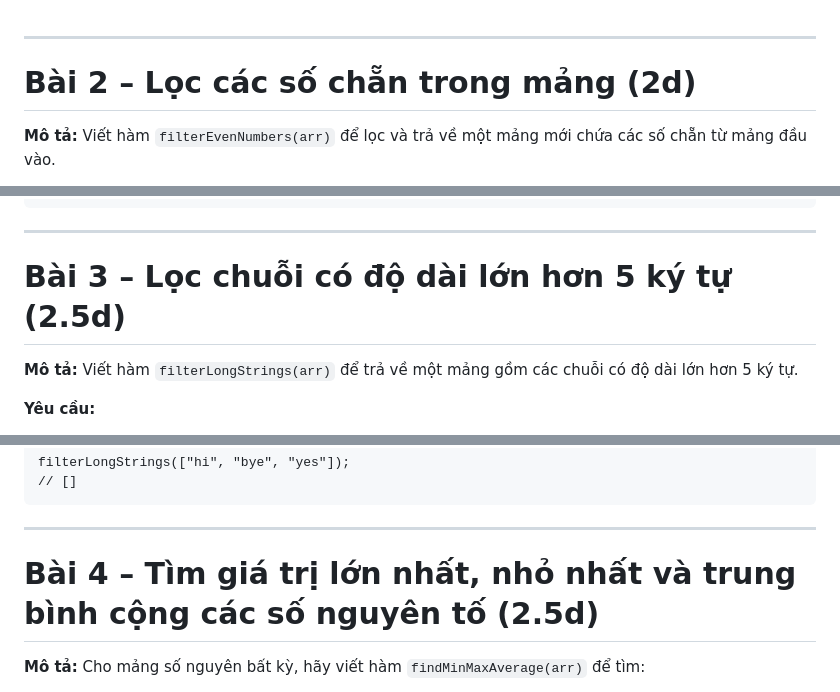
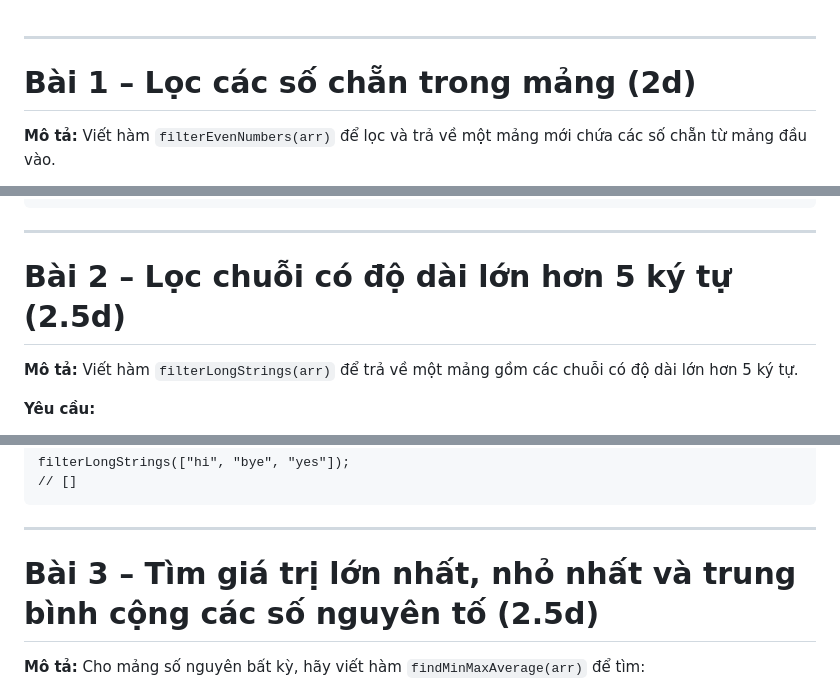
Before and after one commit to phuongbm2580/BTVN-FS25091, a Markdown page: Task12.md, 3 parts joined by grey strips. GitHub-like rendering.

Commit message:
update Task12

```diff
--- a/Task12.md
+++ b/Task12.md
@@ -1,7 +1,7 @@
 
 ---
 
-# **Bài 2 – Lọc các số chẵn trong mảng** (2d)
+# **Bài 1 – Lọc các số chẵn trong mảng** (2d)
 
 **Mô tả:**
 Viết hàm `filterEvenNumbers(arr)` để lọc và trả về một mảng mới chứa các số chẵn từ mảng đầu vào.
@@ -32,7 +32,7 @@ filterEvenNumbers([-2, -1, 0, 1, 2]);       // [-2, 0, 2]
 
 ---
 
-# **Bài 3 – Lọc chuỗi có độ dài lớn hơn 5 ký tự** (2.5d)
+# **Bài 2 – Lọc chuỗi có độ dài lớn hơn 5 ký tự** (2.5d)
 
 **Mô tả:**
 Viết hàm `filterLongStrings(arr)` để trả về một mảng gồm các chuỗi có độ dài lớn hơn 5 ký tự.
@@ -66,7 +66,7 @@ filterLongStrings(["hi", "bye", "yes"]);
 
 ---
 
-# **Bài 4 – Tìm giá trị lớn nhất, nhỏ nhất và trung bình cộng các số nguyên tố** (2.5d)
+# **Bài 3 – Tìm giá trị lớn nhất, nhỏ nhất và trung bình cộng các số nguyên tố** (2.5d)
 
 **Mô tả:**
 Cho mảng số nguyên bất kỳ, hãy viết hàm `findMinMaxAverage(arr)` để tìm:
```
Also changed, not shown: other parts of Task12.md (+2 -2 lines).
